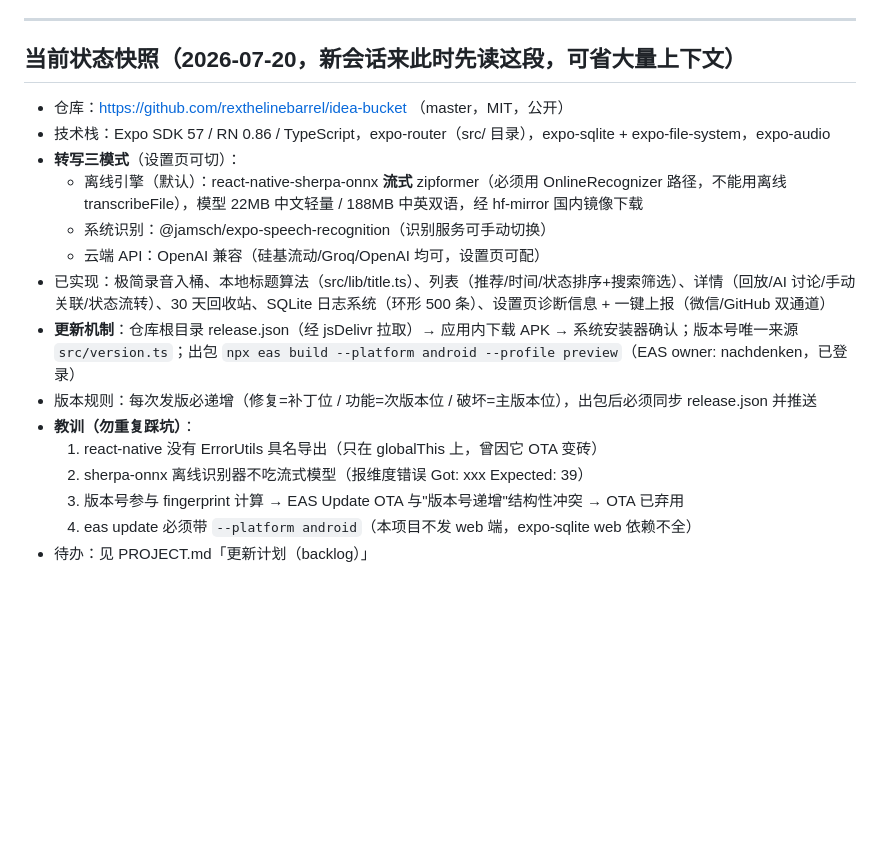
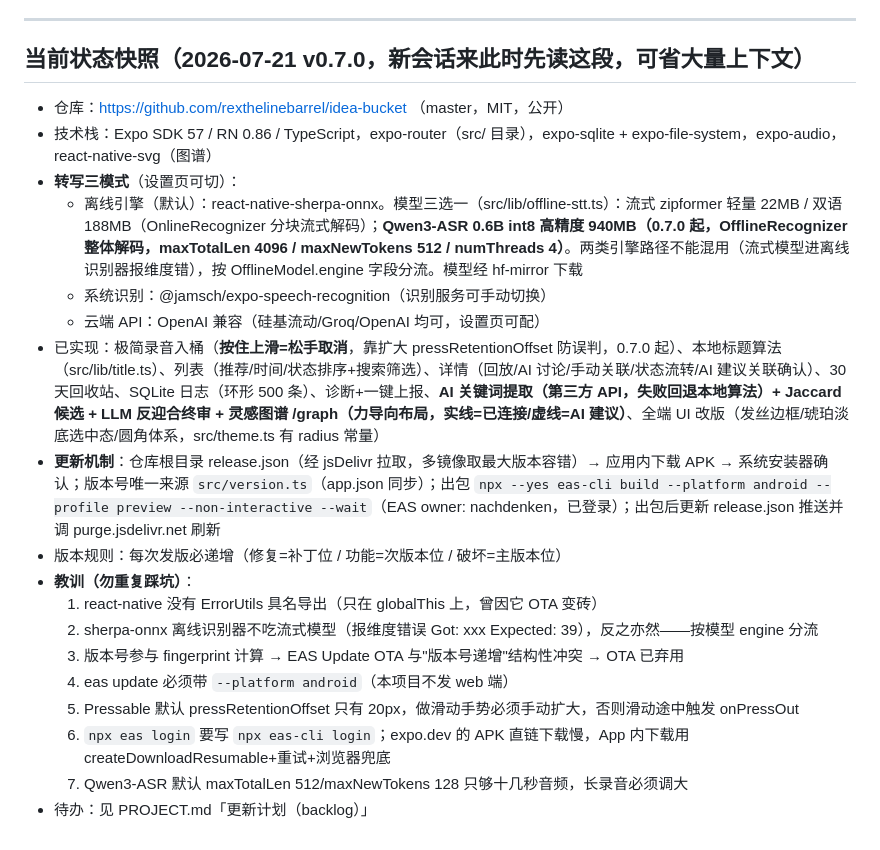
Before and after one commit to rexthelinebarrel/idea-bucket, a Markdown page: AGENT_PROMPT.md, the part around the change. Drawn GitHub-style; blank space fills up the shorter version.

Commit message:
docs: 状态快照更新至 v0.7.0

```diff
--- a/AGENT_PROMPT.md
+++ b/AGENT_PROMPT.md
@@ -250,20 +250,23 @@ v1 专注移动端。v2 才上电脑端。
 
 ---
 
-## 当前状态快照（2026-07-20，新会话来此时先读这段，可省大量上下文）
+## 当前状态快照（2026-07-21 v0.7.0，新会话来此时先读这段，可省大量上下文）
 
 - 仓库：https://github.com/rexthelinebarrel/idea-bucket （master，MIT，公开）
-- 技术栈：Expo SDK 57 / RN 0.86 / TypeScript，expo-router（src/ 目录），expo-sqlite + expo-file-system，expo-audio
+- 技术栈：Expo SDK 57 / RN 0.86 / TypeScript，expo-router（src/ 目录），expo-sqlite + expo-file-system，expo-audio，react-native-svg（图谱）
 - **转写三模式**（设置页可切）：
-  - 离线引擎（默认）：react-native-sherpa-onnx **流式** zipformer（必须用 OnlineRecognizer 路径，不能用离线 transcribeFile），模型 22MB 中文轻量 / 188MB 中英双语，经 hf-mirror 国内镜像下载
+  - 离线引擎（默认）：react-native-sherpa-onnx。模型三选一（src/lib/offline-stt.ts）：流式 zipformer 轻量 22MB / 双语 188MB（OnlineRecognizer 分块流式解码）；**Qwen3-ASR 0.6B int8 高精度 940MB（0.7.0 起，OfflineRecognizer 整体解码，maxTotalLen 4096 / maxNewTokens 512 / numThreads 4）**。两类引擎路径不能混用（流式模型进离线识别器报维度错），按 OfflineModel.engine 字段分流。模型经 hf-mirror 下载
   - 系统识别：@jamsch/expo-speech-recognition（识别服务可手动切换）
   - 云端 API：OpenAI 兼容（硅基流动/Groq/OpenAI 均可，设置页可配）
-- 已实现：极简录音入桶、本地标题算法（src/lib/title.ts）、列表（推荐/时间/状态排序+搜索筛选）、详情（回放/AI 讨论/手动关联/状态流转）、30 天回收站、SQLite 日志系统（环形 500 条）、设置页诊断信息 + 一键上报（微信/GitHub 双通道）
-- **更新机制**：仓库根目录 release.json（经 jsDelivr 拉取）→ 应用内下载 APK → 系统安装器确认；版本号唯一来源 `src/version.ts`；出包 `npx eas build --platform android --profile preview`（EAS owner: nachdenken，已登录）
-- 版本规则：每次发版必递增（修复=补丁位 / 功能=次版本位 / 破坏=主版本位），出包后必须同步 release.json 并推送
+- 已实现：极简录音入桶（**按住上滑=松手取消**，靠扩大 pressRetentionOffset 防误判，0.7.0 起）、本地标题算法（src/lib/title.ts）、列表（推荐/时间/状态排序+搜索筛选）、详情（回放/AI 讨论/手动关联/状态流转/AI 建议关联确认）、30 天回收站、SQLite 日志（环形 500 条）、诊断+一键上报、**AI 关键词提取（第三方 API，失败回退本地算法）+ Jaccard 候选 + LLM 反迎合终审 + 灵感图谱 /graph（力导向布局，实线=已连接/虚线=AI 建议）**、全端 UI 改版（发丝边框/琥珀淡底选中态/圆角体系，src/theme.ts 有 radius 常量）
+- **更新机制**：仓库根目录 release.json（经 jsDelivr 拉取，多镜像取最大版本容错）→ 应用内下载 APK → 系统安装器确认；版本号唯一来源 `src/version.ts`（app.json 同步）；出包 `npx --yes eas-cli build --platform android --profile preview --non-interactive --wait`（EAS owner: nachdenken，已登录）；出包后更新 release.json 推送并调 purge.jsdelivr.net 刷新
+- 版本规则：每次发版必递增（修复=补丁位 / 功能=次版本位 / 破坏=主版本位）
 - **教训（勿重复踩坑）**：
   1. react-native 没有 ErrorUtils 具名导出（只在 globalThis 上，曾因它 OTA 变砖）
-  2. sherpa-onnx 离线识别器不吃流式模型（报维度错误 Got: xxx Expected: 39）
+  2. sherpa-onnx 离线识别器不吃流式模型（报维度错误 Got: xxx Expected: 39），反之亦然——按模型 engine 分流
   3. 版本号参与 fingerprint 计算 → EAS Update OTA 与"版本号递增"结构性冲突 → OTA 已弃用
-  4. eas update 必须带 `--platform android`（本项目不发 web 端，expo-sqlite web 依赖不全）
+  4. eas update 必须带 `--platform android`（本项目不发 web 端）
+  5. Pressable 默认 pressRetentionOffset 只有 20px，做滑动手势必须手动扩大，否则滑动途中触发 onPressOut
+  6. `npx eas login` 要写 `npx eas-cli login`；expo.dev 的 APK 直链下载慢，App 内下载用 createDownloadResumable+重试+浏览器兜底
+  7. Qwen3-ASR 默认 maxTotalLen 512/maxNewTokens 128 只够十几秒音频，长录音必须调大
 - 待办：见 PROJECT.md「更新计划（backlog）」
```
